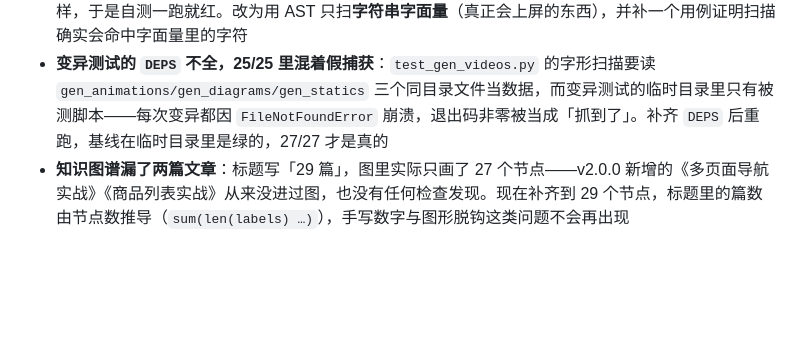
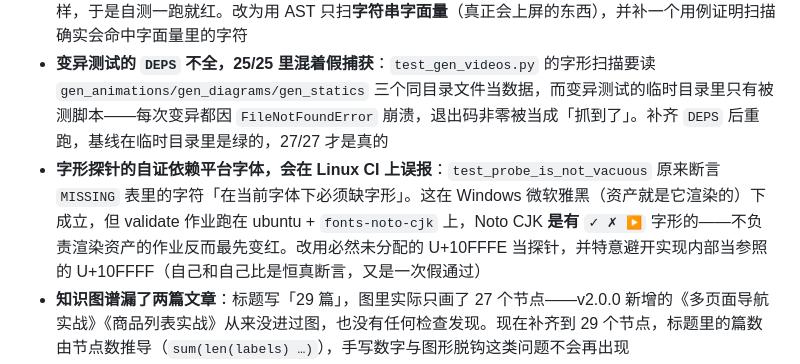
Before and after one commit to zhuguang-ZFG/xiaochengxu, a Markdown page: CHANGELOG.md, the part around the change. Drawn GitHub-style; blank space fills up the shorter version.

Commit message:
docs: CHANGELOG 补上字形探针依赖平台字体这一项修复

```diff
--- a/CHANGELOG.md
+++ b/CHANGELOG.md
@@ -15,6 +15,7 @@
 - **4 集视频是 48 字节空壳**：`video-02/06/10/13` 只剩 `ftyp+free+mdat` 头（`cat` 出来是 `ftypisom…mdat`），播放器打不开——上一次渲染被中断，而 `render_mp4` 是先把文件建出来再喂帧的。**体积检查对这类文件完全瞎**（48 字节远小于 3MB），`check_assets_fresh.py` 只在 CI 的 windows 作业里重渲染、本地跑不到，所以它一路漏到了提交前。已用 pinned 工具链重渲染这 4 集，并给 `check_repo.py` 加上 `moov` 完整性检查（只读头尾各 64KB）
 - **字形扫描把注释和文档字符串也算成违规**：`test_gen_videos.py` 的豆腐块扫描是逐行文本匹配，而解释「哪些字符画不出来」的注释必然要写出这些字符本身——`_missing_glyphs` 的 docstring 就是这样，于是自测一跑就红。改为用 AST 只扫**字符串字面量**（真正会上屏的东西），并补一个用例证明扫描确实会命中字面量里的字符
 - **变异测试的 `DEPS` 不全，25/25 里混着假捕获**：`test_gen_videos.py` 的字形扫描要读 `gen_animations/gen_diagrams/gen_statics` 三个同目录文件当数据，而变异测试的临时目录里只有被测脚本——每次变异都因 `FileNotFoundError` 崩溃，退出码非零被当成「抓到了」。补齐 `DEPS` 后重跑，基线在临时目录里是绿的，27/27 才是真的
+- **字形探针的自证依赖平台字体，会在 Linux CI 上误报**：`test_probe_is_not_vacuous` 原来断言 `MISSING` 表里的字符「在当前字体下必须缺字形」。这在 Windows 微软雅黑（资产就是它渲染的）下成立，但 validate 作业跑在 ubuntu + `fonts-noto-cjk` 上，Noto CJK **是有** `✓ ✗ ▶` 字形的——不负责渲染资产的作业反而最先变红。改用必然未分配的 U+10FFFE 当探针，并特意避开实现内部当参照的 U+10FFFF（自己和自己比是恒真断言，又是一次假通过）
 - **知识图谱漏了两篇文章**：标题写「29 篇」，图里实际只画了 27 个节点——v2.0.0 新增的《多页面导航实战》《商品列表实战》从来没进过图，也没有任何检查发现。现在补齐到 29 个节点，标题里的篇数由节点数推导（`sum(len(labels) …)`），手写数字与图形脱钩这类问题不会再出现
 - **图谱的边压在卡片上**：有向边在节点之后绘制，线段穿过卡片白底与文字。现在先算全部节点位置，边先画、卡片后画
 - **图例写「箭头」而图里没有箭头**：边是 1px、`(200,200,210)` 的近白细线，肉眼几乎看不见。现在用 `C.arrow()` 画真箭头，两端各让出卡片宽度，颜色加深到 `(160,166,180)`
```
